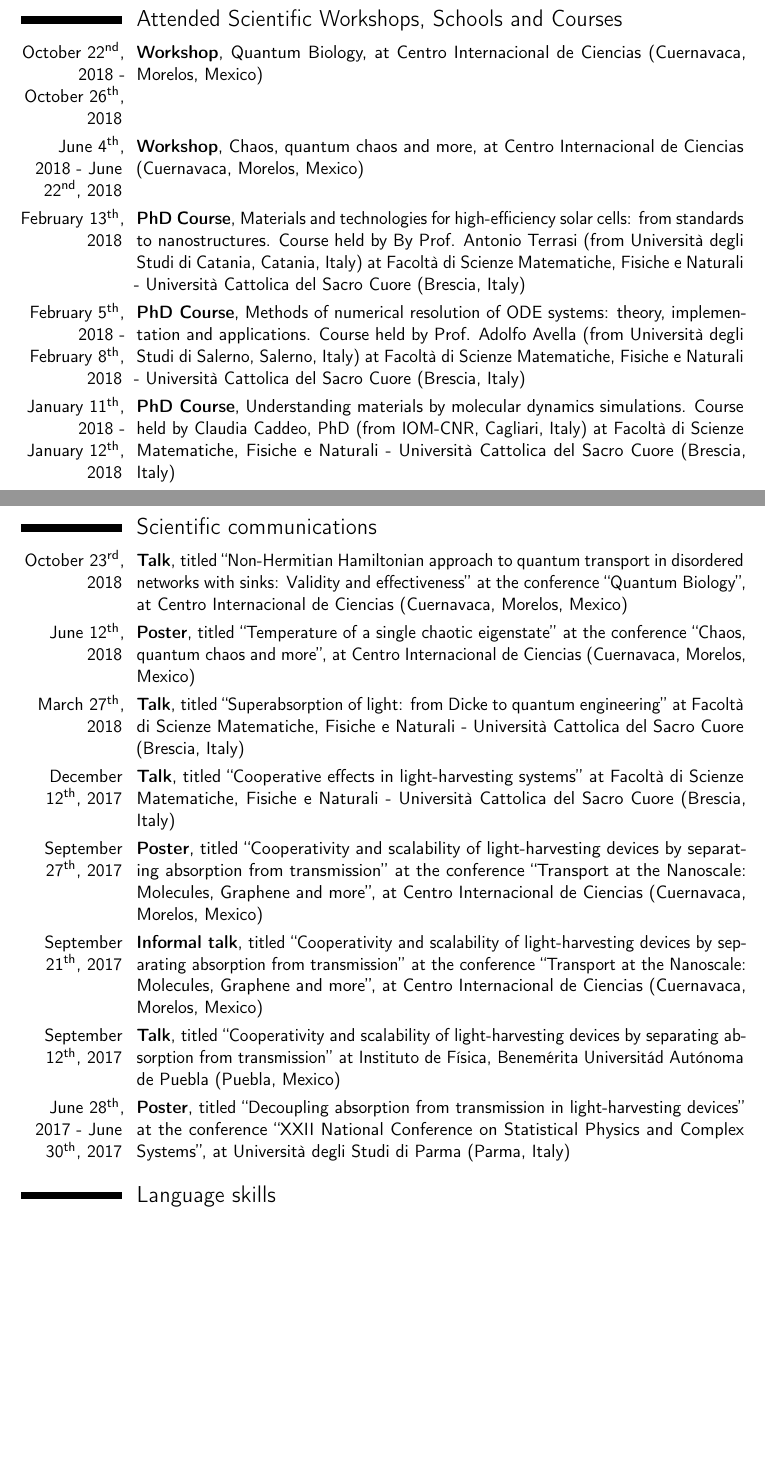
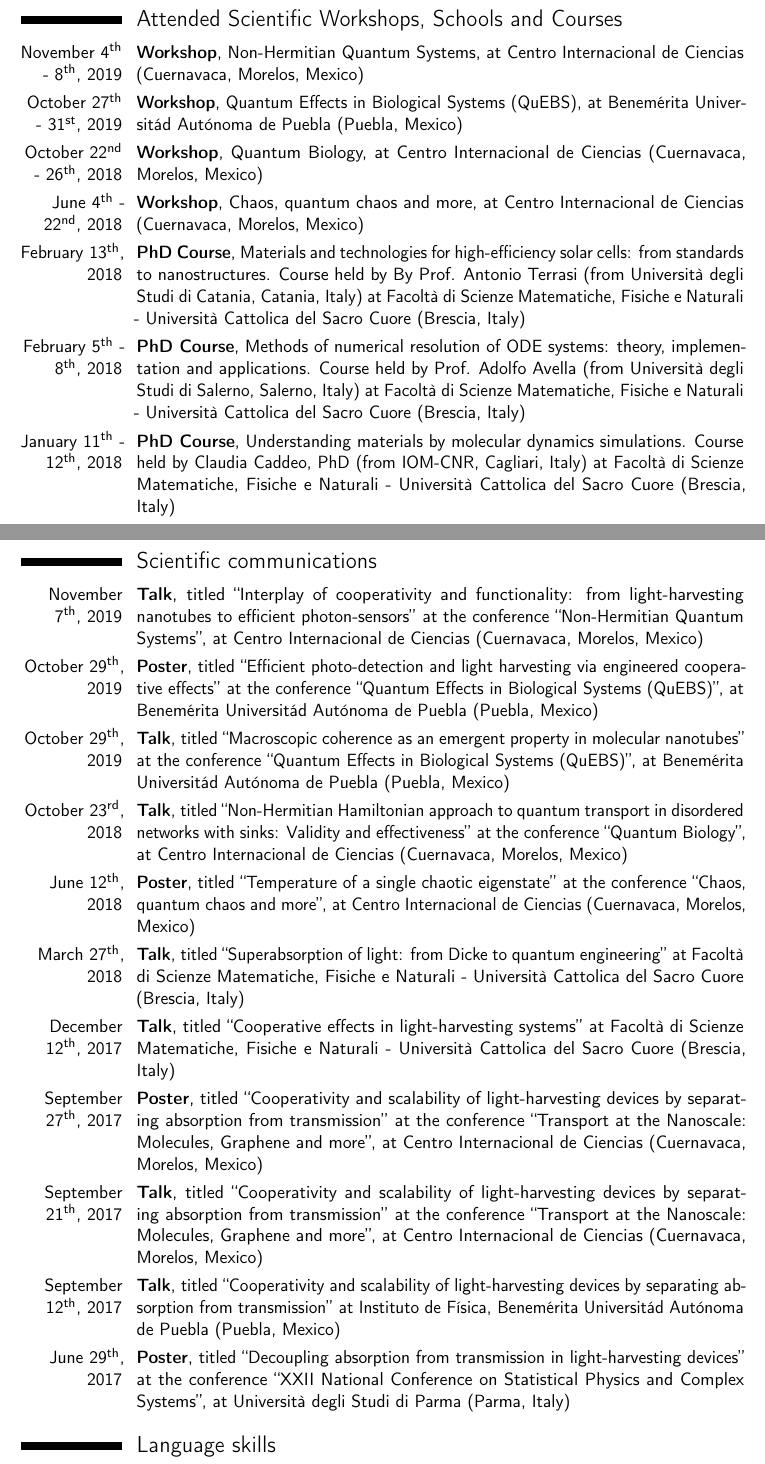
Before and after one commit to matiot/cven, a LaTeX CV (cven.tex): two parts of pages 2 and 3 of 4, joined at a grey line, cut so that both start at the same text, the shorter picture padded with empty space. Compiled offline with pdfLaTeX.

Commit message:
added QuEBS (talk,poster) and Cuerna2019

```diff
--- a/cven.tex
+++ b/cven.tex
@@ -116,8 +116,10 @@
 \newpage
 
 \section{Attended Scientific Workshops, Schools and Courses}
-\cventry{October 22\textsuperscript{nd}, 2018 - October 26\textsuperscript{th}, 2018}{Workshop}{}{Quantum Biology, at Centro Internacional de Ciencias (Cuernavaca, Morelos, Mexico)}{}{}
-\cventry{June 4\textsuperscript{th}, 2018 - June 22\textsuperscript{nd}, 2018}{Workshop}{}{Chaos, quantum chaos and more, at Centro Internacional de Ciencias (Cuernavaca, Morelos, Mexico)}{}{}
+\cventry{November 4\textsuperscript{th} - 8\textsuperscript{th}, 2019}{Workshop}{}{Non-Hermitian Quantum Systems, at Centro Internacional de Ciencias (Cuernavaca, Morelos, Mexico)}{}{}
+\cventry{October 27\textsuperscript{th} - 31\textsuperscript{st}, 2019}{Workshop}{}{Quantum Effects in Biological Systems (QuEBS), at Benem\'erita Universit\'ad Aut\'onoma de Puebla (Puebla, Mexico)}{}{}
+\cventry{October 22\textsuperscript{nd} - 26\textsuperscript{th}, 2018}{Workshop}{}{Quantum Biology, at Centro Internacional de Ciencias (Cuernavaca, Morelos, Mexico)}{}{}
+\cventry{June 4\textsuperscript{th} - 22\textsuperscript{nd}, 2018}{Workshop}{}{Chaos, quantum chaos and more, at Centro Internacional de Ciencias (Cuernavaca, Morelos, Mexico)}{}{}
 \cventry{February 13\textsuperscript{th}, 2018}{PhD Course}{}{Materials and technologies for high-efficiency solar cells: from standards to nanostructures. Course held by By Prof. Antonio Terrasi (from Universit\`a degli Studi di Catania, Catania, Italy) at Facoltà di Scienze Matematiche, Fisiche e Naturali - Università Cattolica del Sacro Cuore (Brescia, Italy)}{}{}
-\cventry{February 5\textsuperscript{th}, 2018 - February 8\textsuperscript{th}, 2018}{PhD Course}{}{Methods of numerical resolution of ODE systems: theory, implementation and applications. Course held by Prof. Adolfo Avella (from Universit\`a degli Studi di Salerno, Salerno, Italy) at Facoltà di Scienze Matematiche, Fisiche e Naturali - Università Cattolica del Sacro Cuore (Brescia, Italy)}{}{}
-\cventry{January 11\textsuperscript{th}, 2018 - January 12\textsuperscript{th}, 2018}{PhD Course}{}{Understanding materials by molecular dynamics simulations. Course held by Claudia Caddeo, PhD (from IOM-CNR, Cagliari, Italy) at Facoltà di Scienze Matematiche, Fisiche e Naturali - Università Cattolica del Sacro Cuore (Brescia, Italy)}{}{}
+\cventry{February 5\textsuperscript{th} - 8\textsuperscript{th}, 2018}{PhD Course}{}{Methods of numerical resolution of ODE systems: theory, implementation and applications. Course held by Prof. Adolfo Avella (from Universit\`a degli Studi di Salerno, Salerno, Italy) at Facoltà di Scienze Matematiche, Fisiche e Naturali - Università Cattolica del Sacro Cuore (Brescia, Italy)}{}{}
+\cventry{January 11\textsuperscript{th} - 12\textsuperscript{th}, 2018}{PhD Course}{}{Understanding materials by molecular dynamics simulations. Course held by Claudia Caddeo, PhD (from IOM-CNR, Cagliari, Italy) at Facoltà di Scienze Matematiche, Fisiche e Naturali - Università Cattolica del Sacro Cuore (Brescia, Italy)}{}{}
@@ -132,14 +134,17 @@
 
 \section{Scientific communications}
 
+\cventry{November 7\textsuperscript{th}, 2019}{Talk}{}{titled ``Interplay of cooperativity and functionality: from light-harvesting nanotubes to efficient photon-sensors'' at the conference ``Non-Hermitian Quantum Systems'', at Centro Internacional de Ciencias (Cuernavaca, Morelos, Mexico)}{}{}
+\cventry{October 29\textsuperscript{th}, 2019}{Poster}{}{titled ``Efficient photo-detection and light harvesting via engineered cooperative effects'' at the conference ``Quantum Effects in Biological Systems (QuEBS)'', at Benem\'erita Universit\'ad Aut\'onoma de Puebla (Puebla, Mexico)}{}{}
+\cventry{October 29\textsuperscript{th}, 2019}{Talk}{}{titled ``Macroscopic coherence as an emergent property in molecular nanotubes'' at the conference ``Quantum Effects in Biological Systems (QuEBS)'', at Benem\'erita Universit\'ad Aut\'onoma de Puebla (Puebla, Mexico)}{}{}
 \cventry{October 23\textsuperscript{rd}, 2018}{Talk}{}{titled ``Non-Hermitian Hamiltonian approach to quantum transport in disordered networks with sinks: Validity and effectiveness'' at the conference ``Quantum Biology'', at Centro Internacional de Ciencias (Cuernavaca, Morelos, Mexico)}{}{}
 \cventry{June 12\textsuperscript{th}, 2018}{Poster}{}{titled ``Temperature of a single chaotic eigenstate'' at the conference ``Chaos, quantum chaos and more'', at Centro Internacional de Ciencias (Cuernavaca, Morelos, Mexico)}{}{}
 \cventry{March 27\textsuperscript{th}, 2018}{Talk}{}{titled ``Superabsorption of light: from Dicke to quantum engineering'' at Facoltà di Scienze Matematiche, Fisiche e Naturali - Università Cattolica del Sacro Cuore (Brescia, Italy)}{}{}
 \cventry{December 12\textsuperscript{th}, 2017}{Talk}{}{titled ``Cooperative effects in light-harvesting systems'' at Facoltà di Scienze Matematiche, Fisiche e Naturali - Università Cattolica del Sacro Cuore (Brescia, Italy)}{}{}
 \cventry{September 27\textsuperscript{th}, 2017}{Poster}{}{titled ``Cooperativity and scalability of light-harvesting devices by separating absorption from transmission'' at the conference ``Transport at the Nanoscale: Molecules, Graphene and more'', at Centro Internacional de Ciencias (Cuernavaca, Morelos, Mexico)}{}{}
-\cventry{September 21\textsuperscript{th}, 2017}{Informal talk}{}{titled ``Cooperativity and scalability of light-harvesting devices by separating absorption from transmission'' at the conference ``Transport at the Nanoscale: Molecules, Graphene and more'', at Centro Internacional de Ciencias (Cuernavaca, Morelos, Mexico)}{}{}
+\cventry{September 21\textsuperscript{th}, 2017}{Talk}{}{titled ``Cooperativity and scalability of light-harvesting devices by separating absorption from transmission'' at the conference ``Transport at the Nanoscale: Molecules, Graphene and more'', at Centro Internacional de Ciencias (Cuernavaca, Morelos, Mexico)}{}{}
 \cventry{September 12\textsuperscript{th}, 2017}{Talk}{}{titled ``Cooperativity and scalability of light-harvesting devices by separating absorption from transmission'' at Instituto de F\'isica, Benem\'erita Universit\'ad Aut\'onoma de Puebla (Puebla, Mexico)}{}{}
-\cventry{June 28\textsuperscript{th}, 2017 - June 30\textsuperscript{th}, 2017}{Poster}{}{titled ``Decoupling absorption from transmission in light-harvesting devices'' at the conference ``XXII National Conference on Statistical Physics and Complex Systems'', at Università degli Studi di Parma (Parma, Italy)}{}{}
+\cventry{June 29\textsuperscript{th}, 2017}{Poster}{}{titled ``Decoupling absorption from transmission in light-harvesting devices'' at the conference ``XXII National Conference on Statistical Physics and Complex Systems'', at Università degli Studi di Parma (Parma, Italy)}{}{}
 
 \section{Language skills}
 \cvitemwithcomment{Italian}{native speaker.}{}
```
Also changed, not shown: cven.pdf, cven.tex (18 more changed lines).
